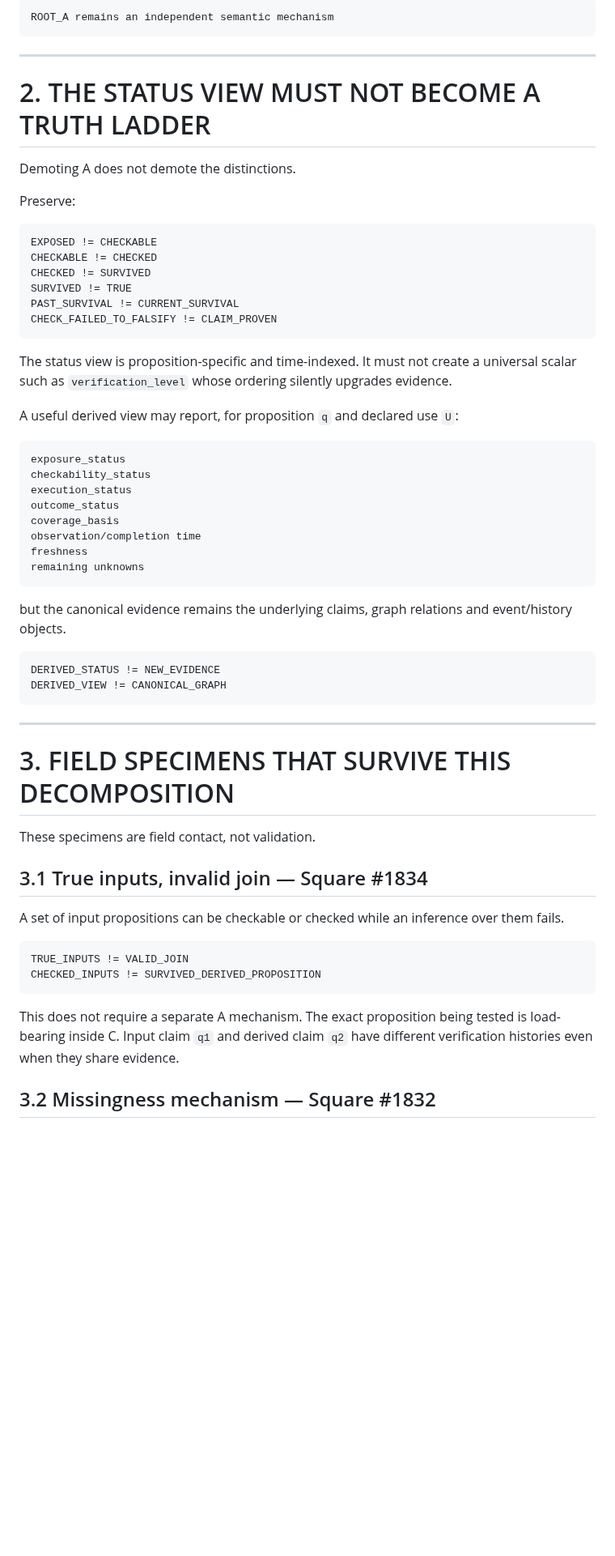
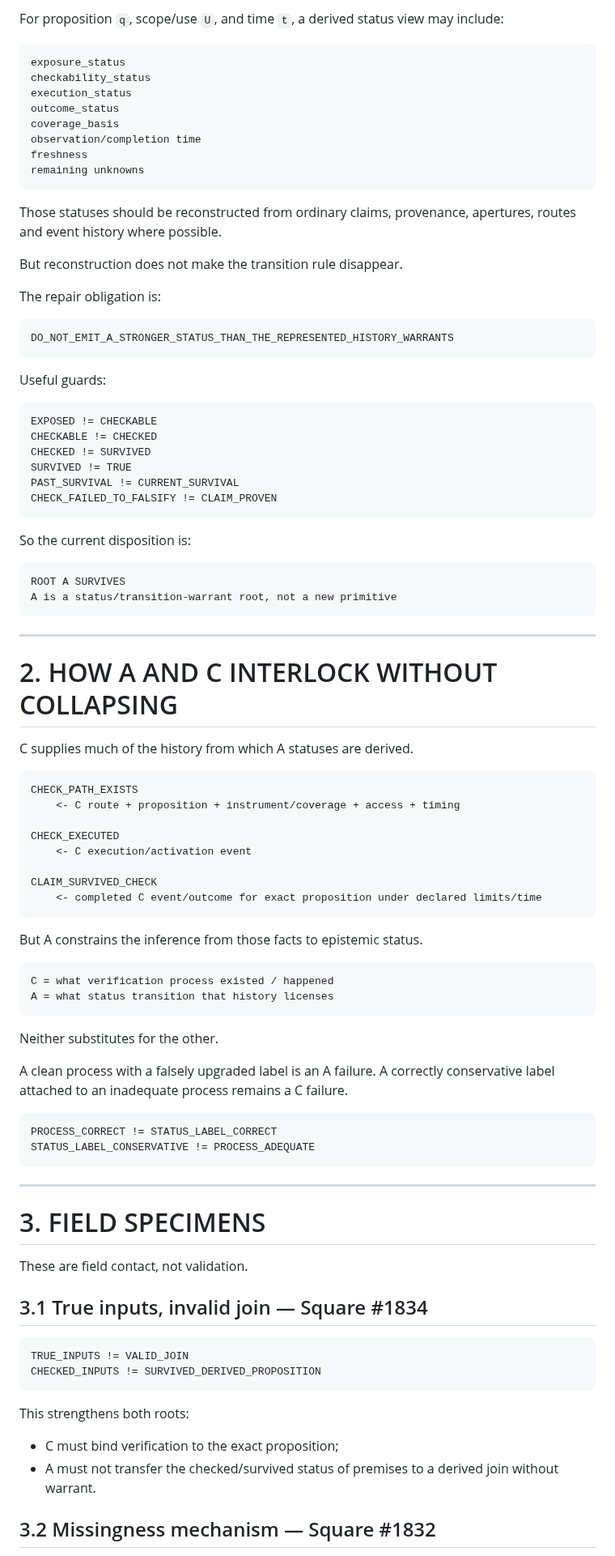
Before and after one commit to markgoodbody-bit/TRACE, a Markdown page: PROJECT/TRACE_v0_3_0_CORRECTION_WINDOW_X100_COLLAPSE_MAP_v0_2.md, the part around one of its changes. Shown at 81% size. Drawn GitHub-style; blank space fills up the shorter version.

````diff
--- a/PROJECT/TRACE_v0_3_0_CORRECTION_WINDOW_X100_COLLAPSE_MAP_v0_2.md
+++ b/PROJECT/TRACE_v0_3_0_CORRECTION_WINDOW_X100_COLLAPSE_MAP_v0_2.md
@@ -145,27 +118,4 @@ and not:
-```text
-ROOT_A remains an independent semantic mechanism
-```
-
----
-
-# 2. THE STATUS VIEW MUST NOT BECOME A TRUTH LADDER
-
-Demoting A does not demote the distinctions.
-
-Preserve:
-
-```text
-EXPOSED != CHECKABLE
-CHECKABLE != CHECKED
-CHECKED != SURVIVED
-SURVIVED != TRUE
-PAST_SURVIVAL != CURRENT_SURVIVAL
-CHECK_FAILED_TO_FALSIFY != CLAIM_PROVEN
-```
-
-The status view is proposition-specific and time-indexed. It must not create a universal scalar such as `verification_level` whose ordering silently upgrades evidence.
-
-A useful derived view may report, for proposition `q` and declared use `U`:
+For proposition `q`, scope/use `U`, and time `t`, a derived status view may include:
 
 ```text
 exposure_status
@@ -178,28 +128,83 @@ freshness
 remaining unknowns
 ```
 
-but the canonical evidence remains the underlying claims, graph relations and event/history objects.
+Those statuses should be reconstructed from ordinary claims, provenance, apertures, routes and event history where possible.
+
+But reconstruction does not make the transition rule disappear.
+
+The repair obligation is:
 
 ```text
-DERIVED_STATUS != NEW_EVIDENCE
-DERIVED_VIEW != CANONICAL_GRAPH
+DO_NOT_EMIT_A_STRONGER_STATUS_THAN_THE_REPRESENTED_HISTORY_WARRANTS
+```
+
+Useful guards:
+
+```text
+EXPOSED != CHECKABLE
+CHECKABLE != CHECKED
+CHECKED != SURVIVED
+SURVIVED != TRUE
+PAST_SURVIVAL != CURRENT_SURVIVAL
+CHECK_FAILED_TO_FALSIFY != CLAIM_PROVEN
+```
+
+So the current disposition is:
+
+```text
+ROOT A SURVIVES
+A is a status/transition-warrant root, not a new primitive
 ```
 
 ---
 
-# 3. FIELD SPECIMENS THAT SURVIVE THIS DECOMPOSITION
+# 2. HOW A AND C INTERLOCK WITHOUT COLLAPSING
 
-These specimens are field contact, not validation.
+C supplies much of the history from which A statuses are derived.
+
+```text
+CHECK_PATH_EXISTS
+    <- C route + proposition + instrument/coverage + access + timing
+
+CHECK_EXECUTED
+    <- C execution/activation event
+
+CLAIM_SURVIVED_CHECK
+    <- completed C event/outcome for exact proposition under declared limits/time
+```
+
+But A constrains the inference from those facts to epistemic status.
+
+```text
+C = what verification process existed / happened
+A = what status transition that history licenses
+```
+
+Neither substitutes for the other.
+
+A clean process with a falsely upgraded label is an A failure.
+A correctly conservative label attached to an inadequate process remains a C failure.
+
+```text
+PROCESS_CORRECT != STATUS_LABEL_CORRECT
+STATUS_LABEL_CONSERVATIVE != PROCESS_ADEQUATE
+```
+
+---
+
+# 3. FIELD SPECIMENS
+
+These are field contact, not validation.
 
 ## 3.1 True inputs, invalid join — Square #1834
-
-A set of input propositions can be checkable or checked while an inference over them fails.
 
 ```text
 TRUE_INPUTS != VALID_JOIN
 CHECKED_INPUTS != SURVIVED_DERIVED_PROPOSITION
 ```
 
-This does not require a separate A mechanism. The exact proposition being tested is load-bearing inside C. Input claim `q1` and derived claim `q2` have different verification histories even when they share evidence.
+This strengthens both roots:
+- C must bind verification to the exact proposition;
+- A must not transfer the checked/survived status of premises to a derived join without warrant.
 
 ## 3.2 Missingness mechanism — Square #1832
````
Also changed, not shown: other parts of PROJECT/TRACE_v0_3_0_CORRECTION_WINDOW_X100_COLLAPSE_MAP_v0_2.md (+111 -156 lines).
